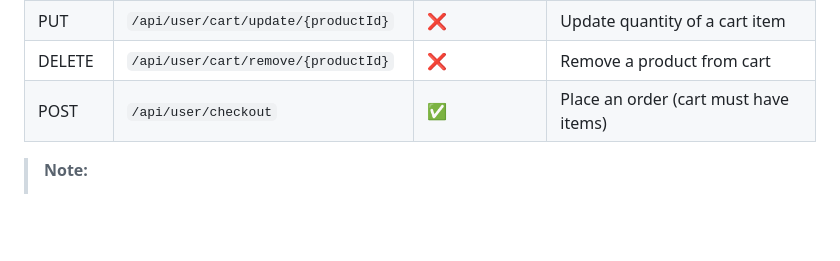
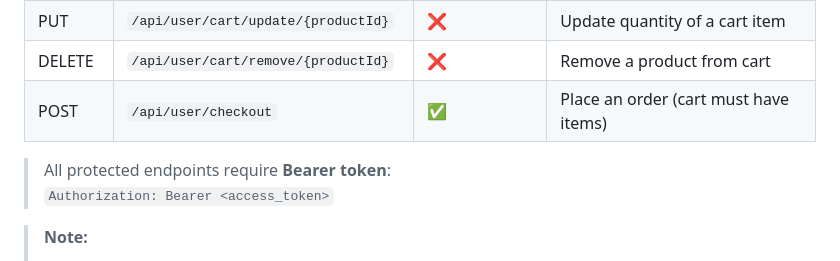
Before and after one commit to harpreet17597/laravel-ecommerce-test, a Markdown page: README.md, the part around the change. GitHub-like rendering; blank space fills up the shorter version.

```diff
--- a/README.md
+++ b/README.md
@@ -55,6 +55,9 @@ The project also includes seeders for initial data:
 | DELETE | `/api/user/cart/remove/{productId}`  | ❌            | Remove a product from cart            |
 | POST   | `/api/user/checkout`                 | ✅            | Place an order (cart must have items) |
 
+> All protected endpoints require **Bearer token**:
+> `Authorization: Bearer <access_token>`
+
 > **Note:**
 >
 > -   Cart endpoints work for both **guests** (session-based) and **logged-in users** (DB-based).
```
